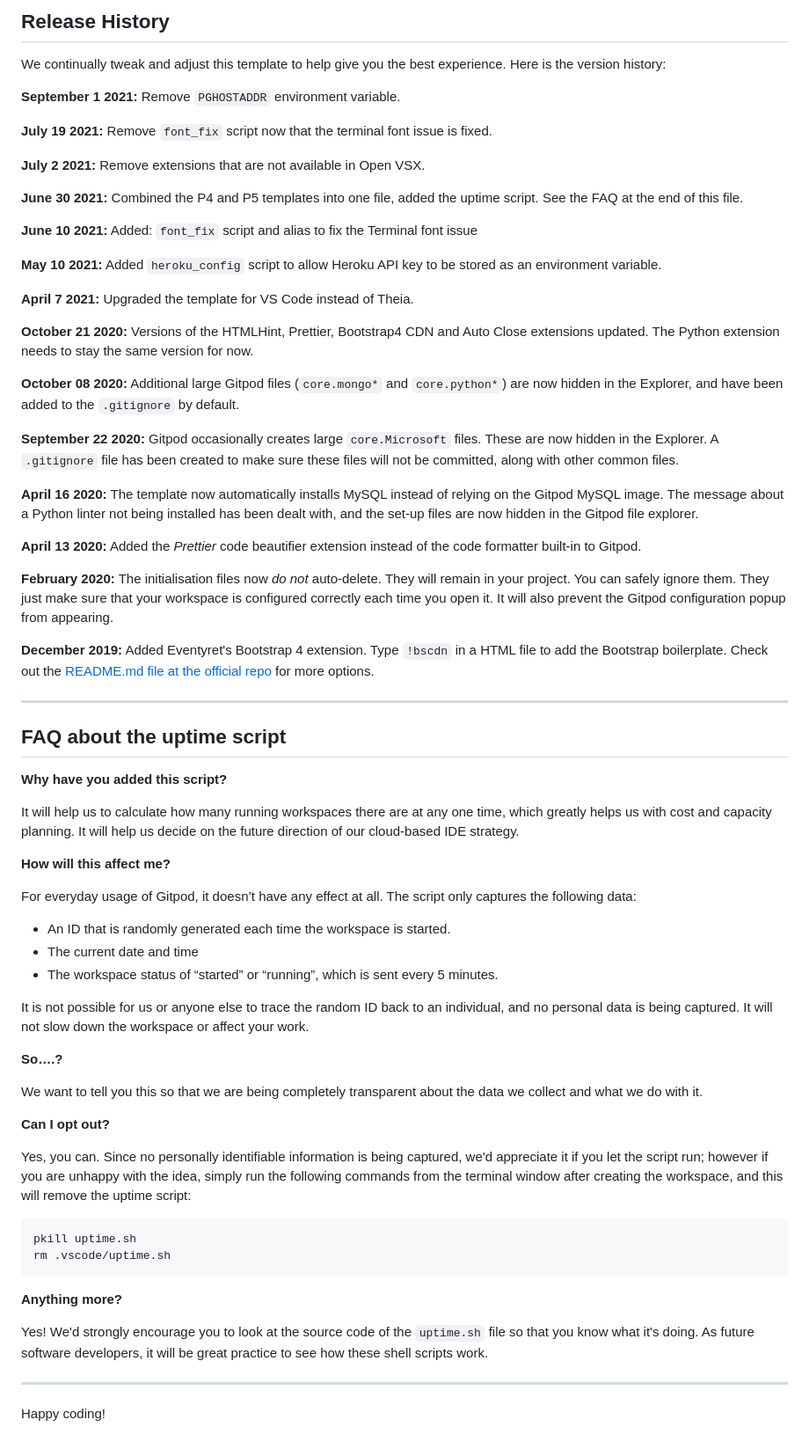
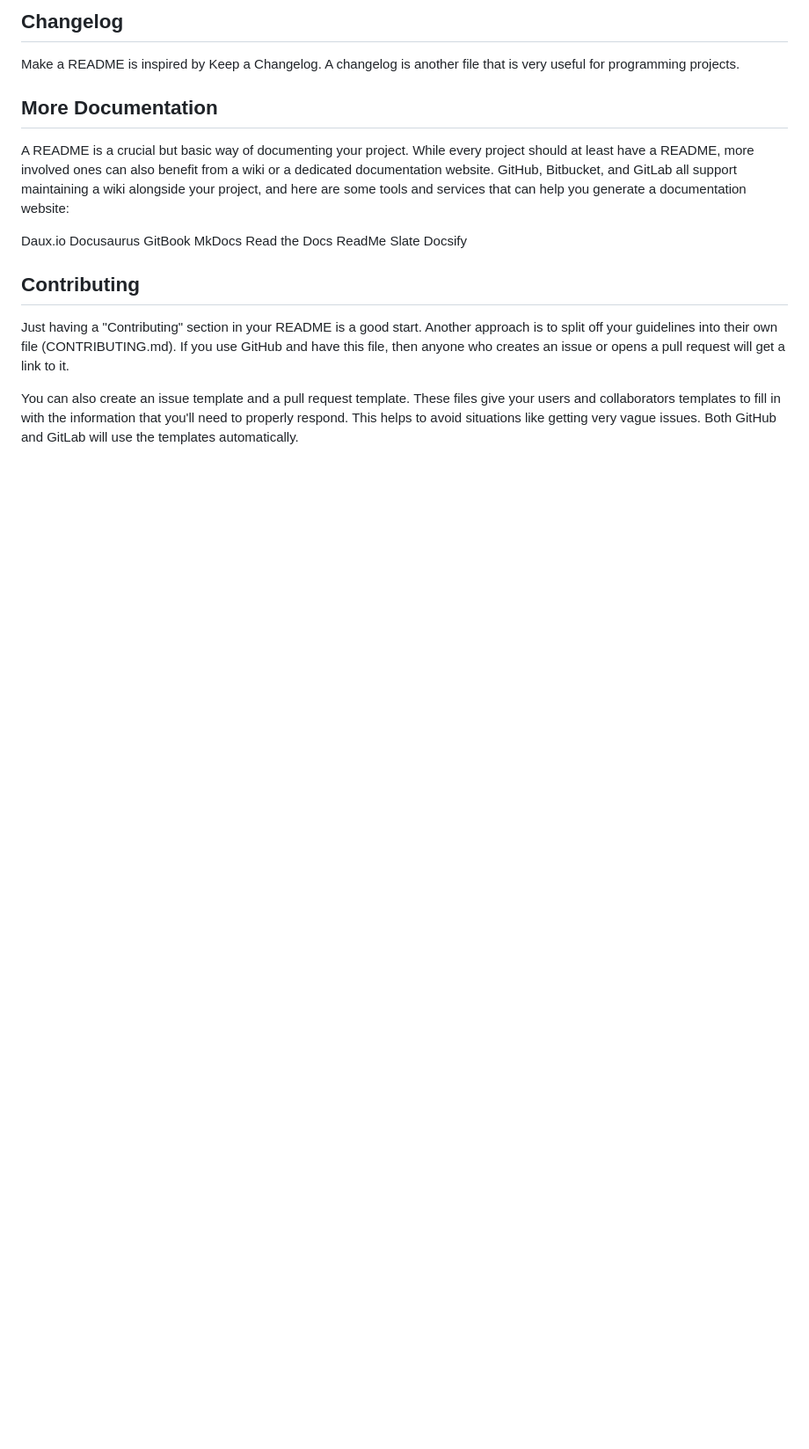
Before and after one commit to roeszler/thorin-and-co, a Markdown page: README.md, the part around the change printed below. Shown: that part at 88% size. GitHub-like rendering; blank space fills up the shorter version.

Commit message:
Initial Commit

````diff
--- a/README.md
+++ b/README.md
@@ -38,71 +47,20 @@ You can now use the `heroku` CLI program - try running `heroku apps` to confirm
 
-## Release History
+## Changelog
+Make a README is inspired by Keep a Changelog. A changelog is another file that is very useful for programming projects.
 
-We continually tweak and adjust this template to help give you the best experience. Here is the version history:
+## More Documentation
+A README is a crucial but basic way of documenting your project. While every project should at least have a README, more involved ones can also benefit from a wiki or a dedicated documentation website. GitHub, Bitbucket, and GitLab all support maintaining a wiki alongside your project, and here are some tools and services that can help you generate a documentation website:
 
-**September 1 2021:** Remove `PGHOSTADDR` environment variable.
+Daux.io
+Docusaurus
+GitBook
+MkDocs
+Read the Docs
+ReadMe
+Slate
+Docsify
 
-**July 19 2021:** Remove `font_fix` script now that the terminal font issue is fixed.
+## Contributing
+Just having a "Contributing" section in your README is a good start. Another approach is to split off your guidelines into their own file (CONTRIBUTING.md). If you use GitHub and have this file, then anyone who creates an issue or opens a pull request will get a link to it.
 
-**July 2 2021:** Remove extensions that are not available in Open VSX.
-
-**June 30 2021:** Combined the P4 and P5 templates into one file, added the uptime script. See the FAQ at the end of this file.
-
-**June 10 2021:** Added: `font_fix` script and alias to fix the Terminal font issue
-
-**May 10 2021:** Added `heroku_config` script to allow Heroku API key to be stored as an environment variable.
-
-**April 7 2021:** Upgraded the template for VS Code instead of Theia.
-
-**October 21 2020:** Versions of the HTMLHint, Prettier, Bootstrap4 CDN and Auto Close extensions updated. The Python extension needs to stay the same version for now.
-
-**October 08 2020:** Additional large Gitpod files (`core.mongo*` and `core.python*`) are now hidden in the Explorer, and have been added to the `.gitignore` by default.
-
-**September 22 2020:** Gitpod occasionally creates large `core.Microsoft` files. These are now hidden in the Explorer. A `.gitignore` file has been created to make sure these files will not be committed, along with other common files.
-
-**April 16 2020:** The template now automatically installs MySQL instead of relying on the Gitpod MySQL image. The message about a Python linter not being installed has been dealt with, and the set-up files are now hidden in the Gitpod file explorer.
-
-**April 13 2020:** Added the _Prettier_ code beautifier extension instead of the code formatter built-in to Gitpod.
-
-**February 2020:** The initialisation files now _do not_ auto-delete. They will remain in your project. You can safely ignore them. They just make sure that your workspace is configured correctly each time you open it. It will also prevent the Gitpod configuration popup from appearing.
-
-**December 2019:** Added Eventyret's Bootstrap 4 extension. Type `!bscdn` in a HTML file to add the Bootstrap boilerplate. Check out the <a href="https://github.com/Eventyret/vscode-bcdn" target="_blank">README.md file at the official repo</a> for more options.
-
-------
-
-## FAQ about the uptime script
-
-**Why have you added this script?**
-
-It will help us to calculate how many running workspaces there are at any one time, which greatly helps us with cost and capacity planning. It will help us decide on the future direction of our cloud-based IDE strategy.
-
-**How will this affect me?**
-
-For everyday usage of Gitpod, it doesn’t have any effect at all. The script only captures the following data:
-
-- An ID that is randomly generated each time the workspace is started.
-- The current date and time
-- The workspace status of “started” or “running”, which is sent every 5 minutes.
-
-It is not possible for us or anyone else to trace the random ID back to an individual, and no personal data is being captured. It will not slow down the workspace or affect your work.
-
-**So….?**
-
-We want to tell you this so that we are being completely transparent about the data we collect and what we do with it.
-
-**Can I opt out?**
-
-Yes, you can. Since no personally identifiable information is being captured, we'd appreciate it if you let the script run; however if you are unhappy with the idea, simply run the following commands from the terminal window after creating the workspace, and this will remove the uptime script:
-
-```
-pkill uptime.sh
-rm .vscode/uptime.sh
-```
-
-**Anything more?**
-
-Yes! We'd strongly encourage you to look at the source code of the `uptime.sh` file so that you know what it's doing. As future software developers, it will be great practice to see how these shell scripts work.
-
----
-
-Happy coding!
+You can also create an issue template and a pull request template. These files give your users and collaborators templates to fill in with the information that you'll need to properly respond. This helps to avoid situations like getting very vague issues. Both GitHub and GitLab will use the templates automatically.
````
Also changed, not shown: other parts of README.md (+30 -21 lines), assets/pics/yodaKode-sml.png (added), assets/pics/yodaKode.png (added), 1 other file.
